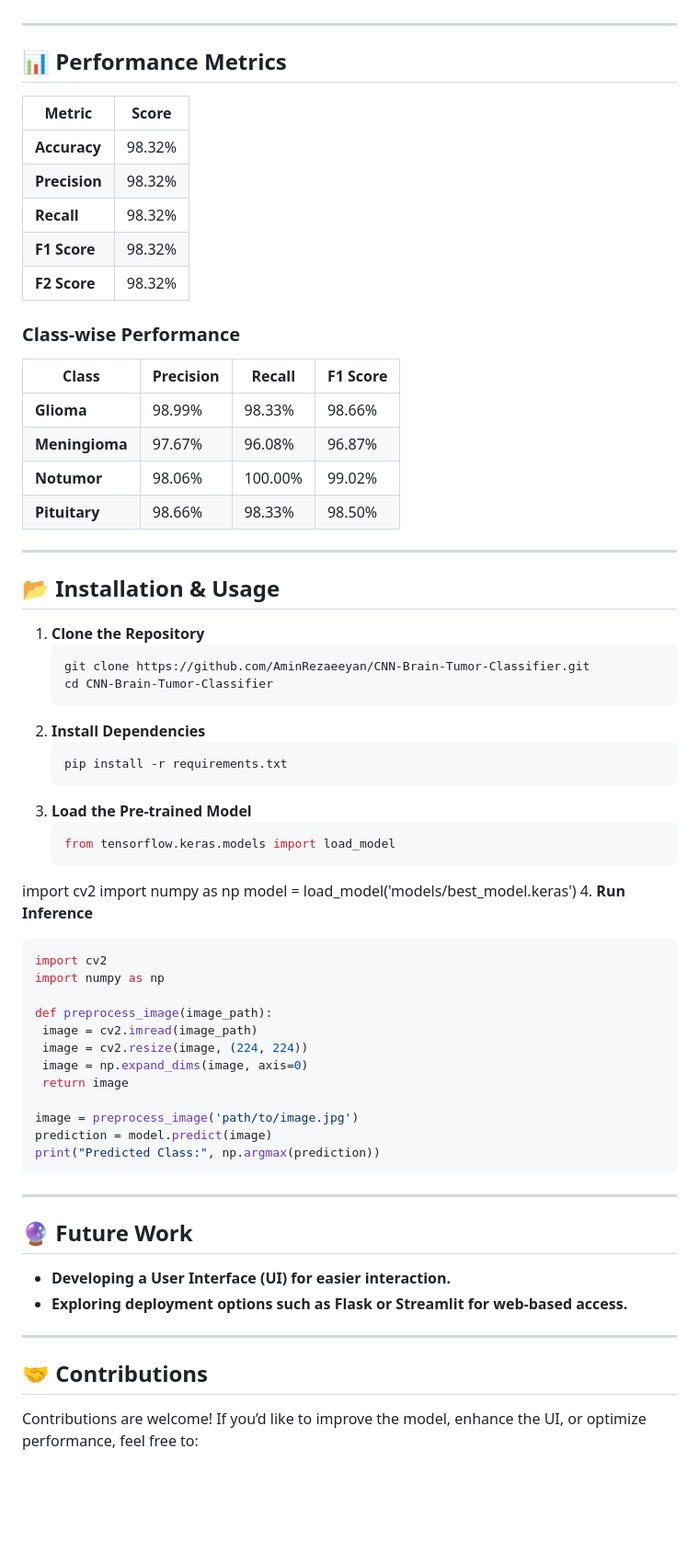
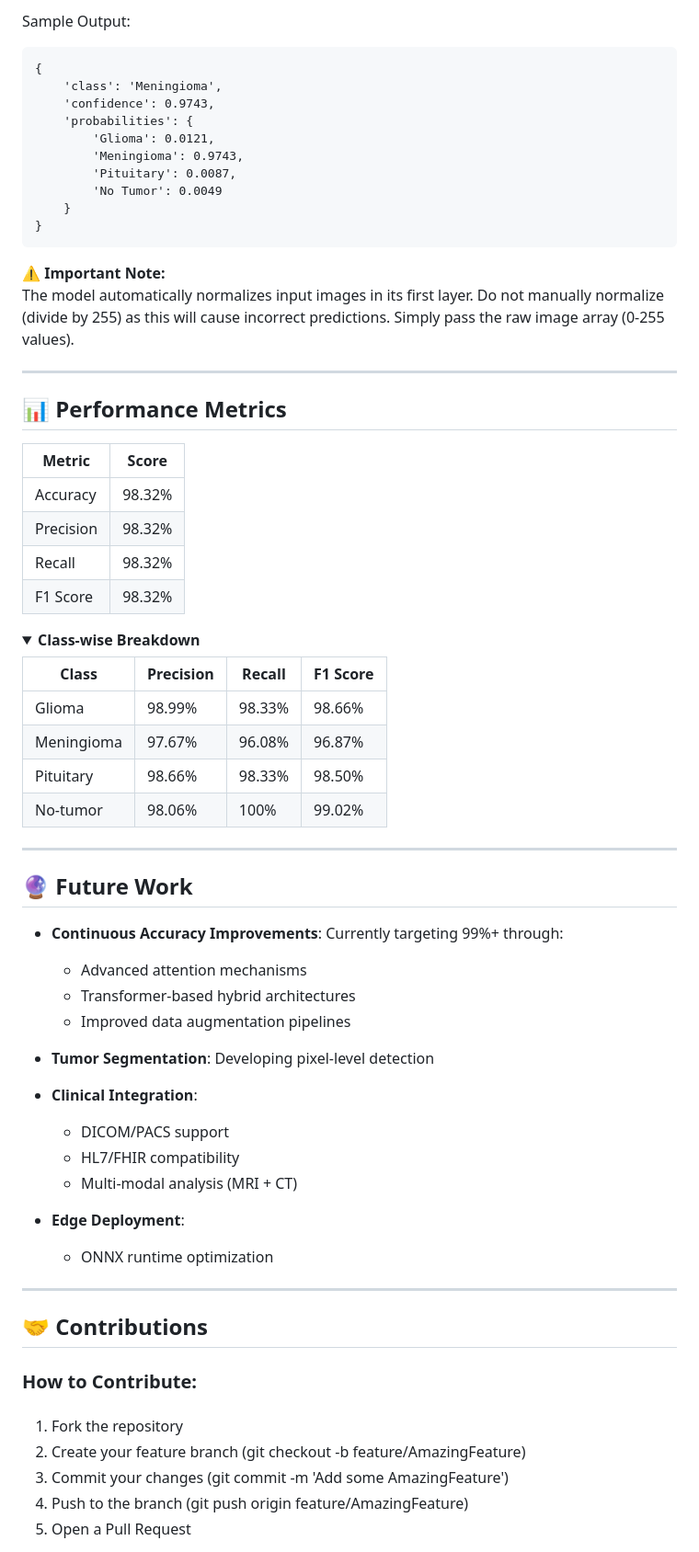
Before and after one commit to AminRezaeeyan/CNN-Brain-Tumor-Classifier, a Markdown page: README.md, the part around one of its changes. Shown at 92% size. GitHub-like rendering; folded sections open; blank space fills up the shorter version.

Commit message:
docs: update README.md

`````diff
--- a/README.md
+++ b/README.md
@@ -66,3 +162,19 @@ Iterative testing of alternative architectures—including batch normalization,
+Sample Output:
+```
+{
+    'class': 'Meningioma',
+    'confidence': 0.9743,
+    'probabilities': {
+        'Glioma': 0.0121,
+        'Meningioma': 0.9743,
+        'Pituitary': 0.0087,
+        'No Tumor': 0.0049
+    }
+}
+```
+
+⚠️ **Important Note:**
+The model automatically normalizes input images in its first layer. Do not manually normalize (divide by 255) as this will cause incorrect predictions. Simply pass the raw image array (0-255 values).
 
 ---
 
@@ -70,66 +182,52 @@ Iterative testing of alternative architectures—including batch normalization,
 
 | Metric        | Score  |
 | ------------- | ------ |
-| **Accuracy**  | 98.32% |
-| **Precision** | 98.32% |
-| **Recall**    | 98.32% |
-| **F1 Score**  | 98.32% |
-| **F2 Score**  | 98.32% |
+| Accuracy      | 98.32% |
+| Precision     | 98.32% |
+| Recall        | 98.32% |
+| F1 Score      | 98.32% |
 
-### Class-wise Performance
+<details>
+<summary><b>Class-wise Breakdown</b></summary>
 
 | Class          | Precision | Recall | F1 Score |
 | -------------- | --------- | ------ | -------- |
-| **Glioma**     | 98.99%    | 98.33% | 98.66%   |
-| **Meningioma** | 97.67%    | 96.08% | 96.87%   |
-| **Notumor**    | 98.06%    | 100.00%| 99.02%   |
-| **Pituitary**  | 98.66%    | 98.33% | 98.50%   |
+| Glioma         | 98.99%    | 98.33% | 98.66%   |
+| Meningioma     | 97.67%    | 96.08% | 96.87%   |
+| Pituitary      | 98.66%    | 98.33% | 98.50%   |
+| No-tumor       | 98.06%    | 100%   | 99.02%   |
 
----
-
-## 📂 Installation & Usage
-
-1. **Clone the Repository**
-   ```bash
-   git clone https://github.com/AminRezaeeyan/CNN-Brain-Tumor-Classifier.git
-   cd CNN-Brain-Tumor-Classifier
-   ```
-2. **Install Dependencies**
-   ```bash
-   pip install -r requirements.txt
-   ```
-3. **Load the Pre-trained Model**
-   ```python
-   from tensorflow.keras.models import load_model
-   ```
-
-import cv2 import numpy as np model = load_model('models/best_model.keras')
-4. **Run Inference**
-```python
-import cv2
-import numpy as np
-
-def preprocess_image(image_path):
- image = cv2.imread(image_path)
- image = cv2.resize(image, (224, 224))
- image = np.expand_dims(image, axis=0)
- return image
-
-image = preprocess_image('path/to/image.jpg')
-prediction = model.predict(image)
-print("Predicted Class:", np.argmax(prediction))
-````
+</details>
 
 ---
 
 ## 🔮 Future Work
 
-- **Developing a User Interface (UI) for easier interaction.**
-- **Exploring deployment options such as Flask or Streamlit for web-based access.**
+- **Continuous Accuracy Improvements**: Currently targeting 99%+ through:
+  - Advanced attention mechanisms
+  - Transformer-based hybrid architectures
+  - Improved data augmentation pipelines
+
+- **Tumor Segmentation**: Developing pixel-level detection
+
+- **Clinical Integration**:
+  - DICOM/PACS support
+  - HL7/FHIR compatibility
+  - Multi-modal analysis (MRI + CT)
+
+- **Edge Deployment**:
+  - ONNX runtime optimization
 
 ---
 
 ## 🤝 Contributions
 
-Contributions are welcome! If you’d like to improve the model, enhance the UI, or optimize performance, feel free to:
+### How to Contribute:
+###
+1. Fork the repository
+2. Create your feature branch (git checkout -b feature/AmazingFeature)
+3. Commit your changes (git commit -m 'Add some AmazingFeature')
+4. Push to the branch (git push origin feature/AmazingFeature)
+5. Open a Pull Request
+###
 
`````
Also changed, not shown: other parts of README.md (+144 -52 lines).
